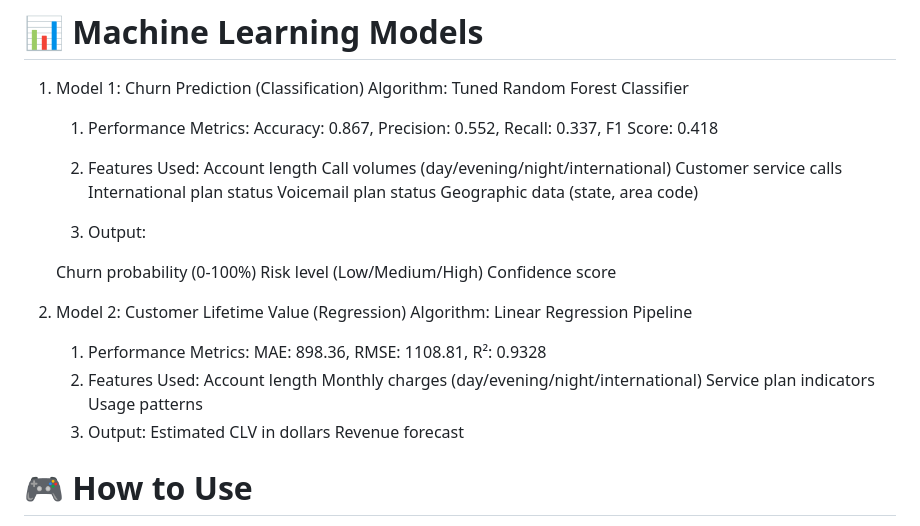
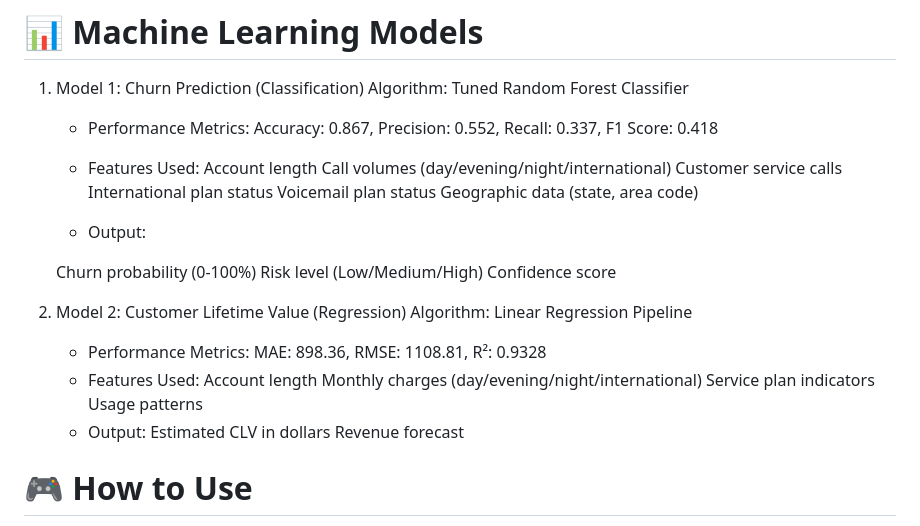
Before and after one commit to DatVuongt/FinalProject, a Markdown page: README.md, the part around the change. GitHub-like rendering.

```diff
--- a/README.md
+++ b/README.md
@@ -100,8 +100,8 @@ That's it! 🎉 Your application is now live!
 # 📊 Machine Learning Models
 1. Model 1: Churn Prediction (Classification)
     Algorithm: Tuned Random Forest Classifier
-    1. Performance Metrics: Accuracy: 0.867, Precision: 0.552, Recall: 0.337, F1 Score: 0.418
-    2. Features Used:
+    - Performance Metrics: Accuracy: 0.867, Precision: 0.552, Recall: 0.337, F1 Score: 0.418
+    - Features Used:
     Account length
     Call volumes (day/evening/night/international)
     Customer service calls
@@ -109,20 +109,20 @@ That's it! 🎉 Your application is now live!
     Voicemail plan status
     Geographic data (state, area code)
 
-    3. Output:
+    - Output:
 
     Churn probability (0-100%)
     Risk level (Low/Medium/High)
     Confidence score
 2. Model 2: Customer Lifetime Value (Regression)
     Algorithm: Linear Regression Pipeline
-    1. Performance Metrics: MAE: 898.36, RMSE: 1108.81, R²: 0.9328
-    2. Features Used:
+    - Performance Metrics: MAE: 898.36, RMSE: 1108.81, R²: 0.9328
+    - Features Used:
         Account length
         Monthly charges (day/evening/night/international)
         Service plan indicators
         Usage patterns
-    3. Output:
+    - Output:
         Estimated CLV in dollars
         Revenue forecast
 
```
